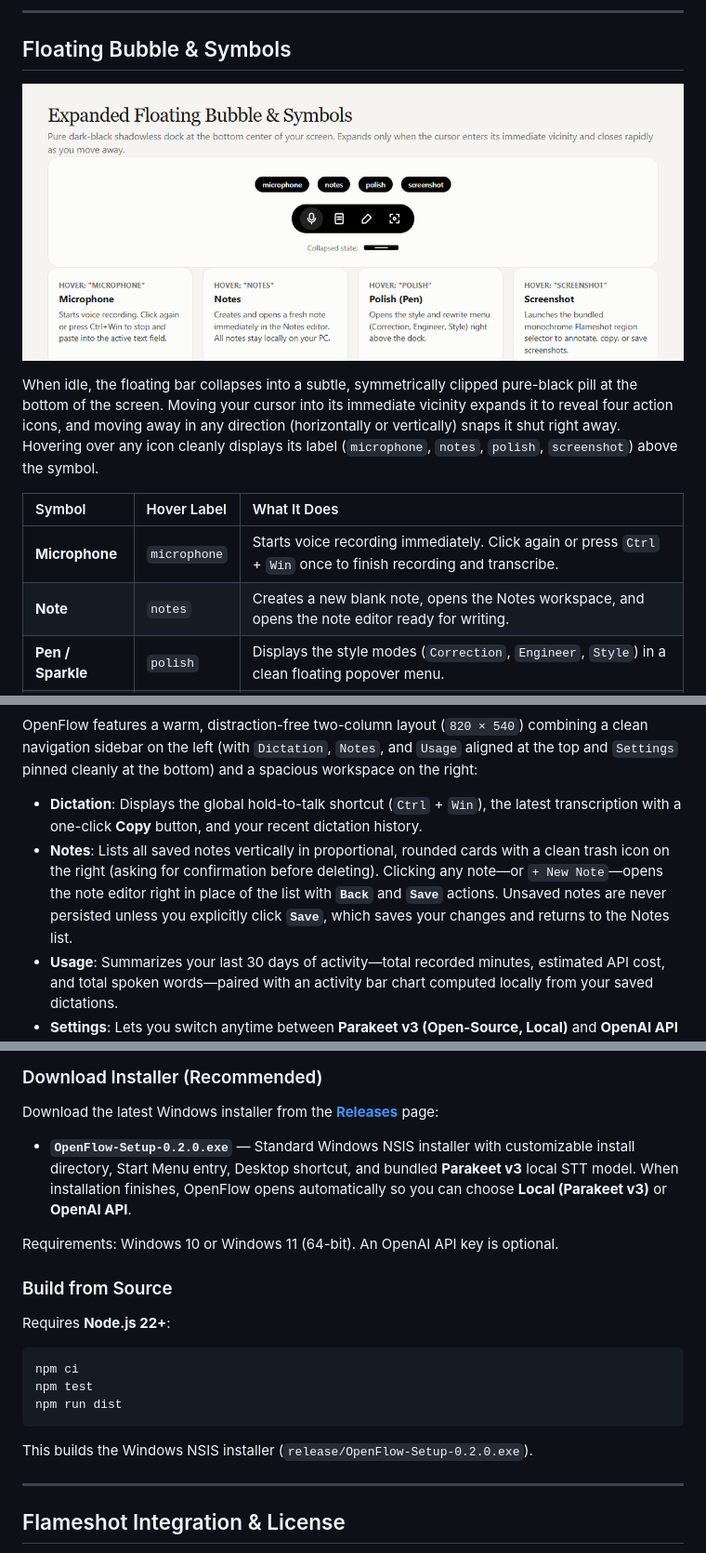
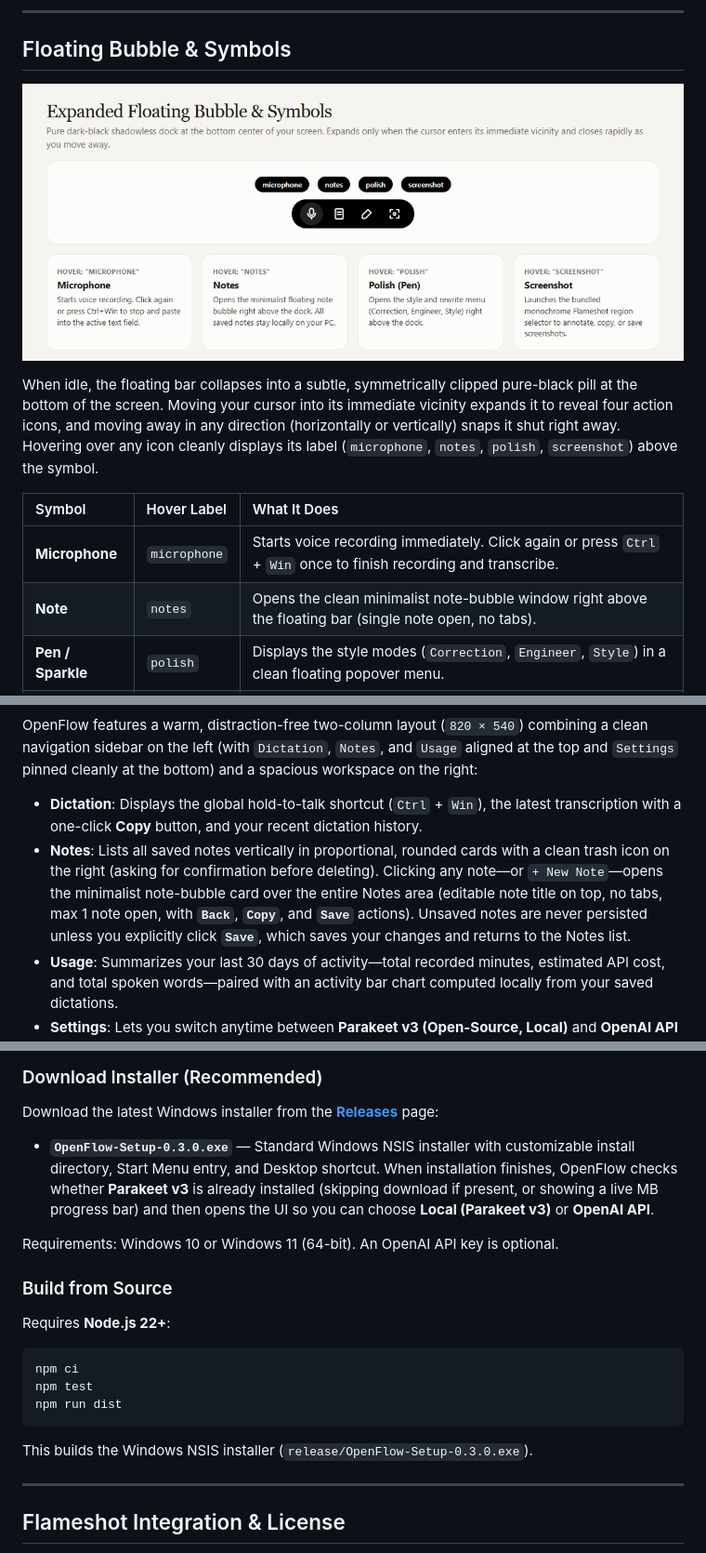
Before and after one commit to EnZa666/OpenFlow, a Markdown page: README.md, 3 parts joined by grey strips. Shown at 93% size. Drawn GitHub-style; pictures changed too: docs/bubble.png.

Commit message:
feat: release v0.3.0 with minimalist single-note bubble window and updated docs

````diff
--- a/README.md
+++ b/README.md
@@ -27,7 +27,7 @@ When idle, the floating bar collapses into a subtle, symmetrically clipped pure-
 | Symbol | Hover Label | What It Does |
 | :--- | :--- | :--- |
 | **Microphone** | `microphone` | Starts voice recording immediately. Click again or press `Ctrl` + `Win` once to finish recording and transcribe. |
-| **Note** | `notes` | Creates a new blank note, opens the Notes workspace, and opens the note editor ready for writing. |
+| **Note** | `notes` | Opens the clean minimalist note-bubble window right above the floating bar (single note open, no tabs). |
 | **Pen / Sparkle** | `polish` | Displays the style modes (`Correction`, `Engineer`, `Style`) in a clean floating popover menu. |
 | **Screenshot** | `screenshot` | Launches the bundled monochrome Flameshot region selector to capture, annotate, copy, or save a screenshot. |
 
@@ -42,7 +42,7 @@ When idle, the floating bar collapses into a subtle, symmetrically clipped pure-
 OpenFlow features a warm, distraction-free two-column layout (`820 × 540`) combining a clean navigation sidebar on the left (with `Dictation`, `Notes`, and `Usage` aligned at the top and `Settings` pinned cleanly at the bottom) and a spacious workspace on the right:
 
 - **Dictation**: Displays the global hold-to-talk shortcut (`Ctrl` + `Win`), the latest transcription with a one-click **Copy** button, and your recent dictation history.
-- **Notes**: Lists all saved notes vertically in proportional, rounded cards with a clean trash icon on the right (asking for confirmation before deleting). Clicking any note—or `+ New Note`—opens the note editor right in place of the list with **`Back`** and **`Save`** actions. Unsaved notes are never persisted unless you explicitly click **`Save`**, which saves your changes and returns to the Notes list.
+- **Notes**: Lists all saved notes vertically in proportional, rounded cards with a clean trash icon on the right (asking for confirmation before deleting). Clicking any note—or `+ New Note`—opens the minimalist note-bubble card over the entire Notes area (editable note title on top, no tabs, max 1 note open, with **`Back`**, **`Copy`**, and **`Save`** actions). Unsaved notes are never persisted unless you explicitly click **`Save`**, which saves your changes and returns to the Notes list.
 - **Usage**: Summarizes your last 30 days of activity—total recorded minutes, estimated API cost, and total spoken words—paired with an activity bar chart computed locally from your saved dictations.
 - **Settings**: Lets you switch anytime between **Parakeet v3 (Open-Source, Local)** and **OpenAI API (`gpt-transcribe`)**, and manage your optional OpenAI API key. Right after installation, OpenFlow checks whether the **Parakeet v3** model is already installed—if not, it shows a dedicated **`Installing open-source STT model`** progress window in MB before launching the UI with the onboarding prompt.
 
@@ -82,7 +82,7 @@ OpenFlow has **zero subscriptions or middleman fees**:
 
 Download the latest Windows installer from the [**Releases**](https://github.com/LuiInventions/OpenFlow/releases) page:
 
-- **`OpenFlow-Setup-0.2.0.exe`** — Standard Windows NSIS installer with customizable install directory, Start Menu entry, Desktop shortcut, and bundled **Parakeet v3** local STT model. When installation finishes, OpenFlow opens automatically so you can choose **Local (Parakeet v3)** or **OpenAI API**.
+- **`OpenFlow-Setup-0.3.0.exe`** — Standard Windows NSIS installer with customizable install directory, Start Menu entry, and Desktop shortcut. When installation finishes, OpenFlow checks whether **Parakeet v3** is already installed (skipping download if present, or showing a live MB progress bar) and then opens the UI so you can choose **Local (Parakeet v3)** or **OpenAI API**.
 
 Requirements: Windows 10 or Windows 11 (64-bit). An OpenAI API key is optional.
 
@@ -96,7 +96,7 @@ npm test
 npm run dist
 ```
 
-This builds the Windows NSIS installer (`release/OpenFlow-Setup-0.2.0.exe`).
+This builds the Windows NSIS installer (`release/OpenFlow-Setup-0.3.0.exe`).
 
 ---
 
````
Also changed, not shown: 6 other files.
